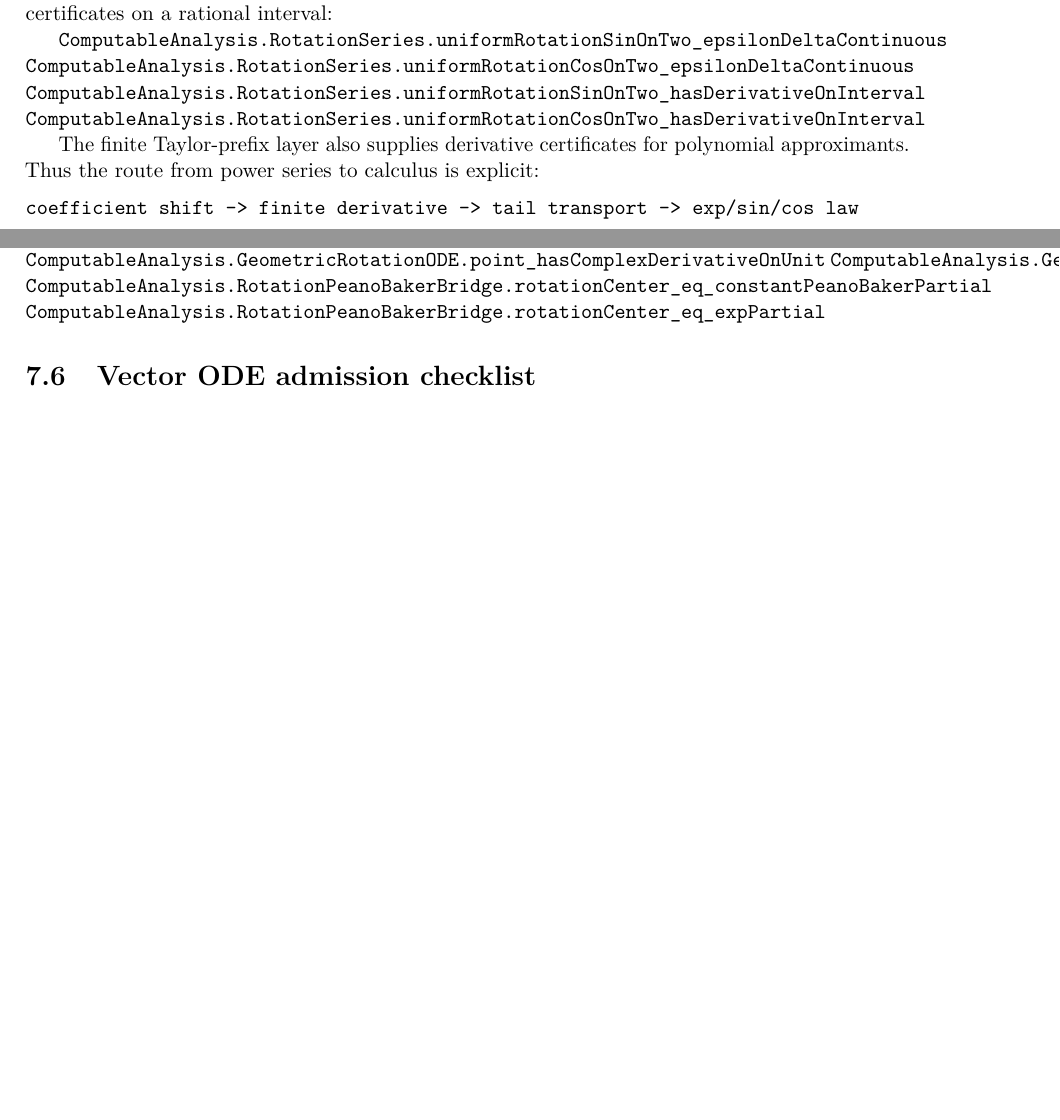
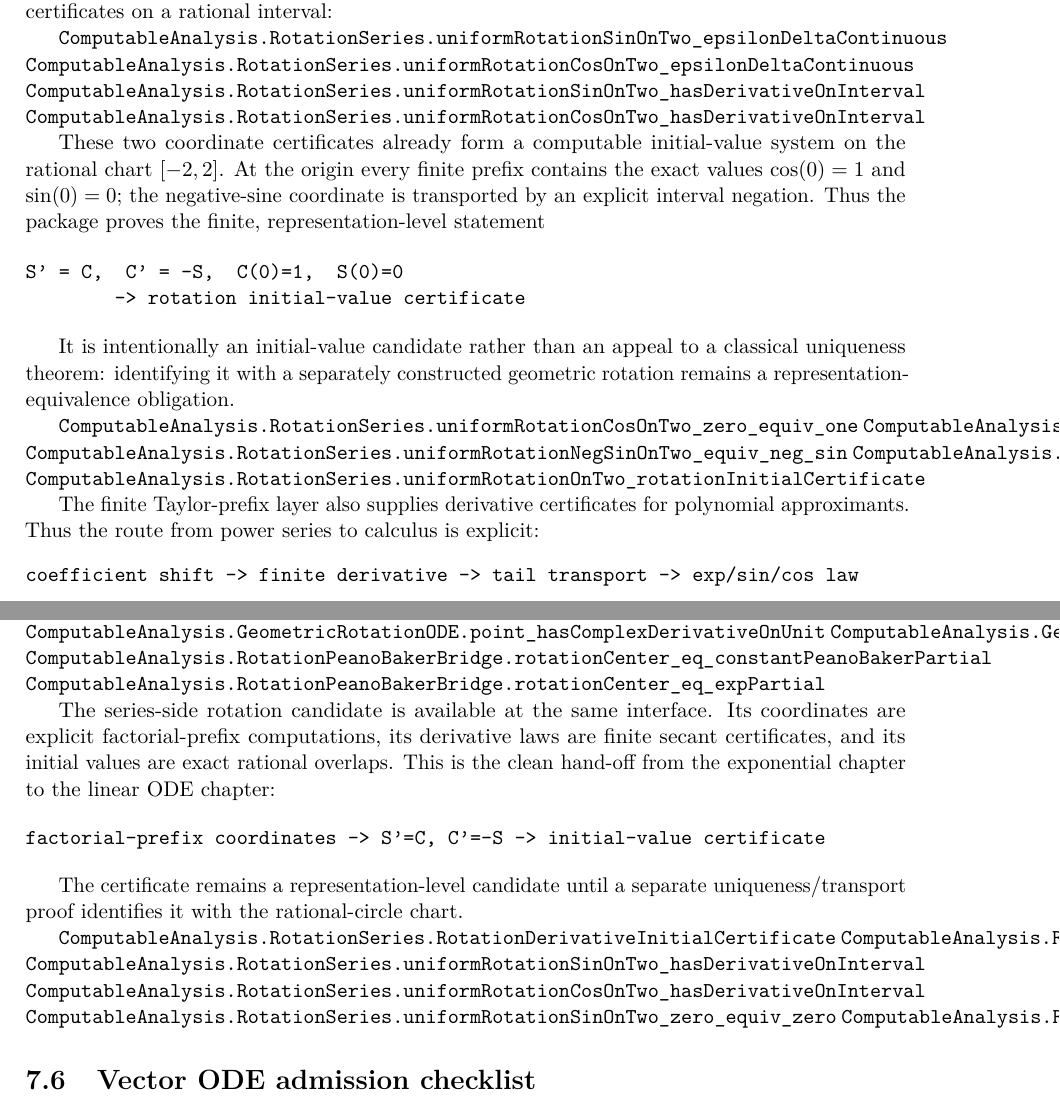
Before and after one commit to liuyao12/computable-analysis, a LaTeX thesis (blueprint/src/web.tex, which reads blueprint/src/05-exponential-logarithm.tex, blueprint/src/09-differential-equations.tex): two parts of pages 88 and 101 of 112 before the commit and two parts of pages 88 and 101 of 113 after it, joined at a grey line, cut so that both start at the same text, the shorter picture padded with empty space. Compiled offline with pdfLaTeX.

Commit message:
Document rotation initial-value bridge

```diff
--- a/blueprint/src/05-exponential-logarithm.tex
+++ b/blueprint/src/05-exponential-logarithm.tex
@@ -89,6 +89,28 @@ derivative certificates on a rational interval:
 \lean{ComputableAnalysis.RotationSeries.uniformRotationCosOnTwo_epsilonDeltaContinuous}
 \lean{ComputableAnalysis.RotationSeries.uniformRotationSinOnTwo_hasDerivativeOnInterval}
 \lean{ComputableAnalysis.RotationSeries.uniformRotationCosOnTwo_hasDerivativeOnInterval}
+\leanok
+
+These two coordinate certificates already form a computable initial-value
+system on the rational chart $[-2,2]$.  At the origin every finite prefix
+contains the exact values $\cos(0)=1$ and $\sin(0)=0$; the negative-sine
+coordinate is transported by an explicit interval negation.  Thus the package
+proves the finite, representation-level statement
+
+\begin{verbatim}
+S' = C,  C' = -S,  C(0)=1,  S(0)=0
+        -> rotation initial-value certificate
+\end{verbatim}
+
+It is intentionally an initial-value candidate rather than an appeal to a
+classical uniqueness theorem: identifying it with a separately constructed
+geometric rotation remains a representation-equivalence obligation.
+
+\lean{ComputableAnalysis.RotationSeries.uniformRotationCosOnTwo_zero_equiv_one}
+\lean{ComputableAnalysis.RotationSeries.uniformRotationSinOnTwo_zero_equiv_zero}
+\lean{ComputableAnalysis.RotationSeries.uniformRotationNegSinOnTwo_equiv_neg_sin}
+\lean{ComputableAnalysis.RotationSeries.RotationDerivativeInitialCertificate}
+\lean{ComputableAnalysis.RotationSeries.uniformRotationOnTwo_rotationInitialCertificate}
 \leanok
 
 The finite Taylor-prefix layer also supplies derivative certificates for
--- a/blueprint/src/09-differential-equations.tex
+++ b/blueprint/src/09-differential-equations.tex
@@ -451,6 +451,27 @@ uniqueness bridge.
 \lean{ComputableAnalysis.RotationPeanoBakerBridge.rotationCenter_eq_expPartial}
 \leanok
 
+The series-side rotation candidate is available at the same interface.  Its
+coordinates are explicit factorial-prefix computations, its derivative laws
+are finite secant certificates, and its initial values are exact rational
+overlaps.  This is the clean hand-off from the exponential chapter to the
+linear ODE chapter:
+
+\begin{verbatim}
+factorial-prefix coordinates -> S'=C, C'=-S -> initial-value certificate
+\end{verbatim}
+
+The certificate remains a representation-level candidate until a separate
+uniqueness/transport proof identifies it with the rational-circle chart.
+
+\lean{ComputableAnalysis.RotationSeries.RotationDerivativeInitialCertificate}
+\lean{ComputableAnalysis.RotationSeries.uniformRotationOnTwo_rotationInitialCertificate}
+\lean{ComputableAnalysis.RotationSeries.uniformRotationSinOnTwo_hasDerivativeOnInterval}
+\lean{ComputableAnalysis.RotationSeries.uniformRotationCosOnTwo_hasDerivativeOnInterval}
+\lean{ComputableAnalysis.RotationSeries.uniformRotationSinOnTwo_zero_equiv_zero}
+\lean{ComputableAnalysis.RotationSeries.uniformRotationCosOnTwo_zero_equiv_one}
+\leanok
+
 \section{Vector ODE admission checklist}
 
 A concrete vector system is ready for the foundation when its provider can
```
